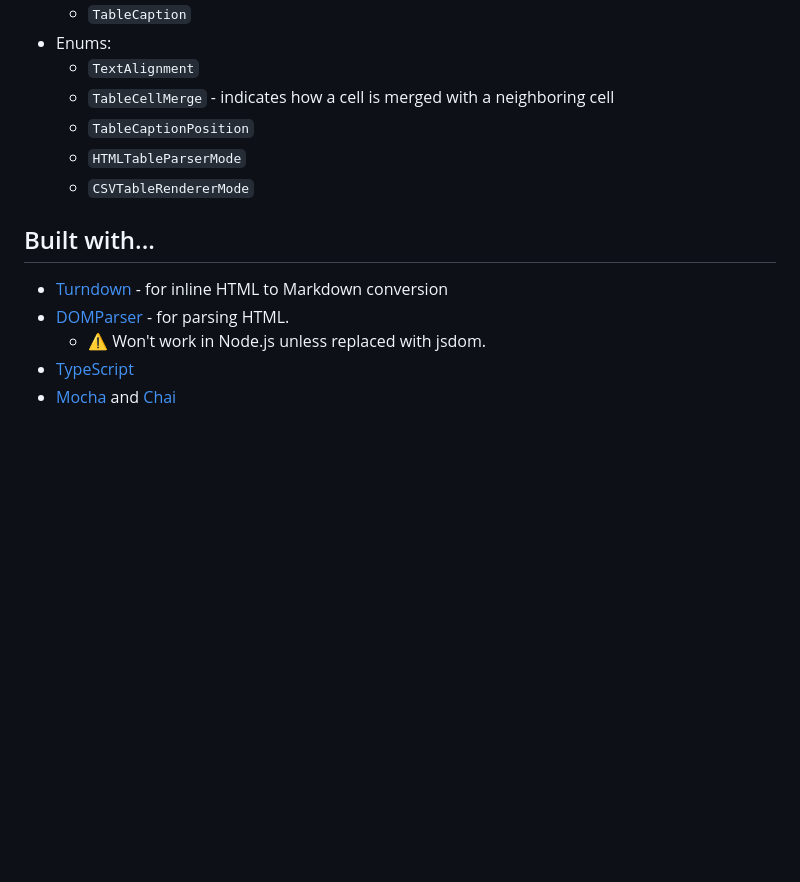
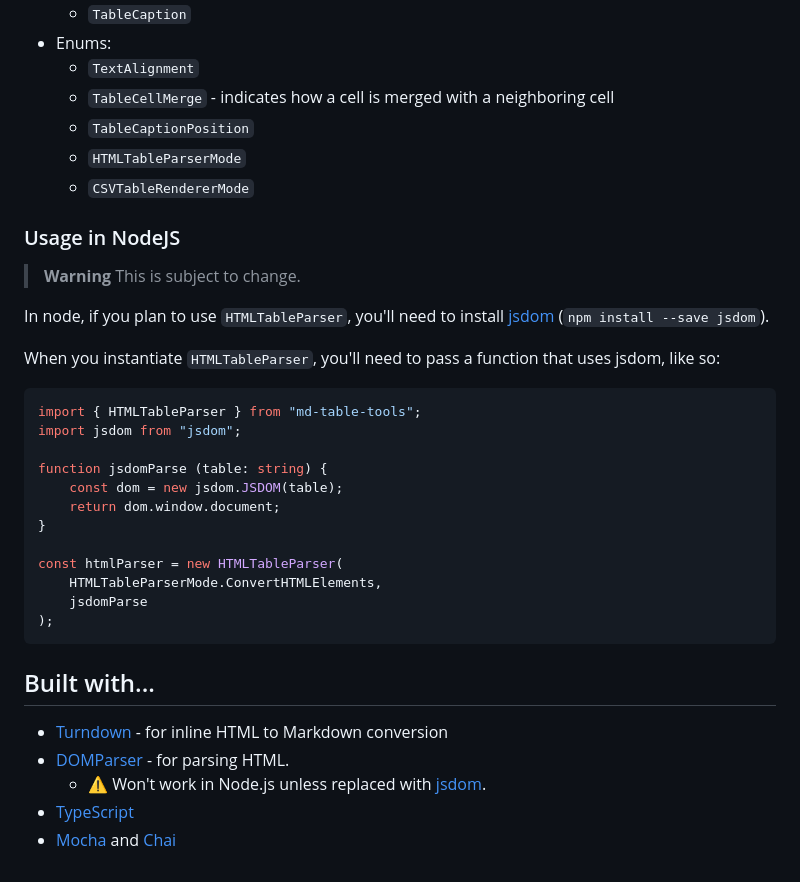
Before and after one commit to FelisDiligens/md-table-tools, a Markdown page: README.md, the part around one of its changes. GitHub-like rendering; blank space fills up the shorter version.

````diff
--- a/README.md
+++ b/README.md
@@ -124,10 +126,33 @@ var htmlTable = htmlRenderer.render(intermediaryTable);
   - `HTMLTableParserMode`
   - `CSVTableRendererMode`
 
+### Usage in NodeJS
+
+> **Warning** This is subject to change.
+
+In node, if you plan to use `HTMLTableParser`, you'll need to install [jsdom](https://github.com/jsdom/jsdom) (`npm install --save jsdom`).
+
+When you instantiate `HTMLTableParser`, you'll need to pass a function that uses jsdom, like so:
+
+```typescript
+import { HTMLTableParser } from "md-table-tools";
+import jsdom from "jsdom";
+
+function jsdomParse (table: string) {
+    const dom = new jsdom.JSDOM(table);
+    return dom.window.document;
+}
+
+const htmlParser = new HTMLTableParser(
+    HTMLTableParserMode.ConvertHTMLElements,
+    jsdomParse
+);
+```
+
 ## Built with...
 
 - [Turndown](https://mixmark-io.github.io/turndown/) - for inline HTML to Markdown conversion
 - [DOMParser](https://developer.mozilla.org/en-US/docs/Web/API/DOMParser) - for parsing HTML.
-  - ⚠️ Won't work in Node.js unless replaced with jsdom.
+  - ⚠️ Won't work in Node.js unless replaced with [jsdom](https://github.com/jsdom/jsdom).
 - [TypeScript](https://www.typescriptlang.org/)
 - [Mocha](https://mochajs.org/) and [Chai](https://www.chaijs.com/)
````
Also changed, not shown: other parts of README.md (+2 -0 lines).
